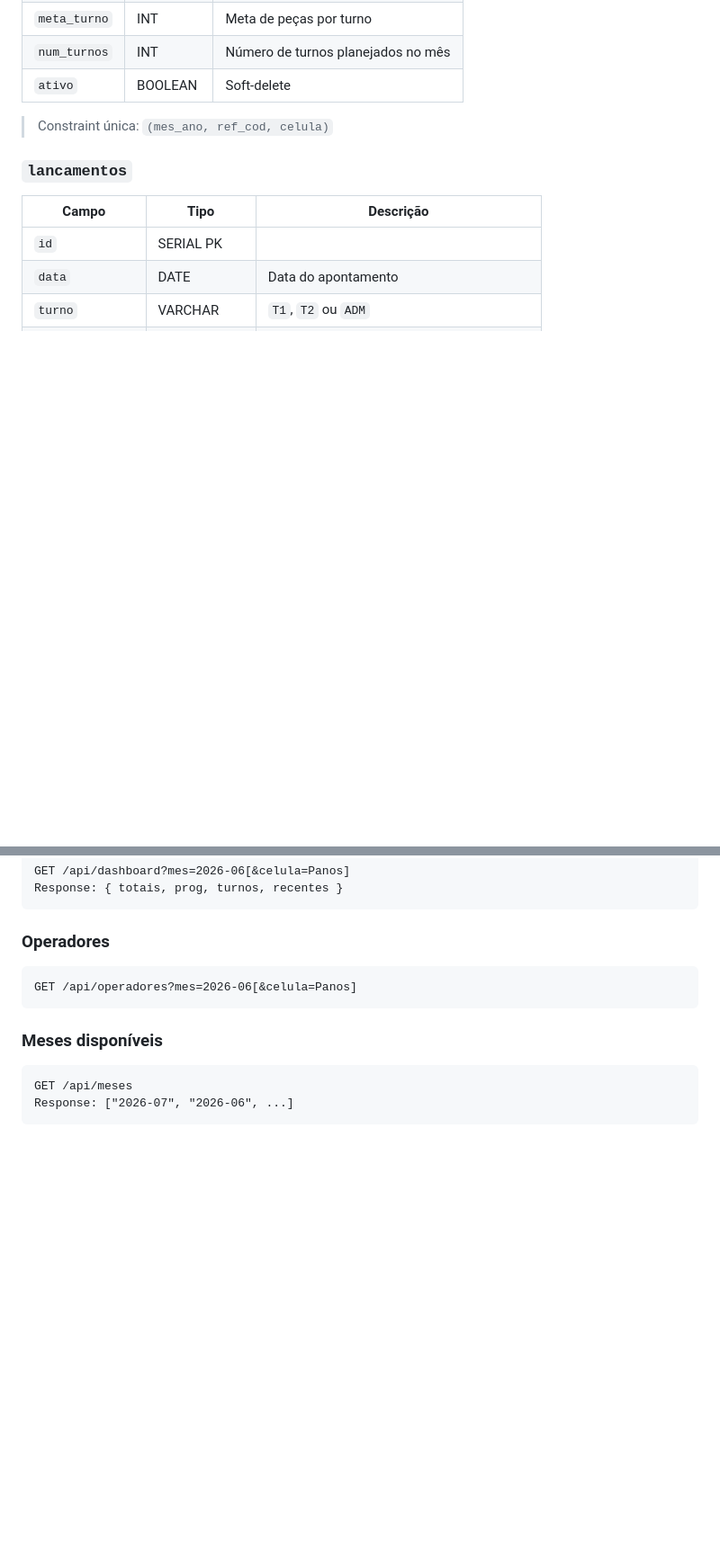
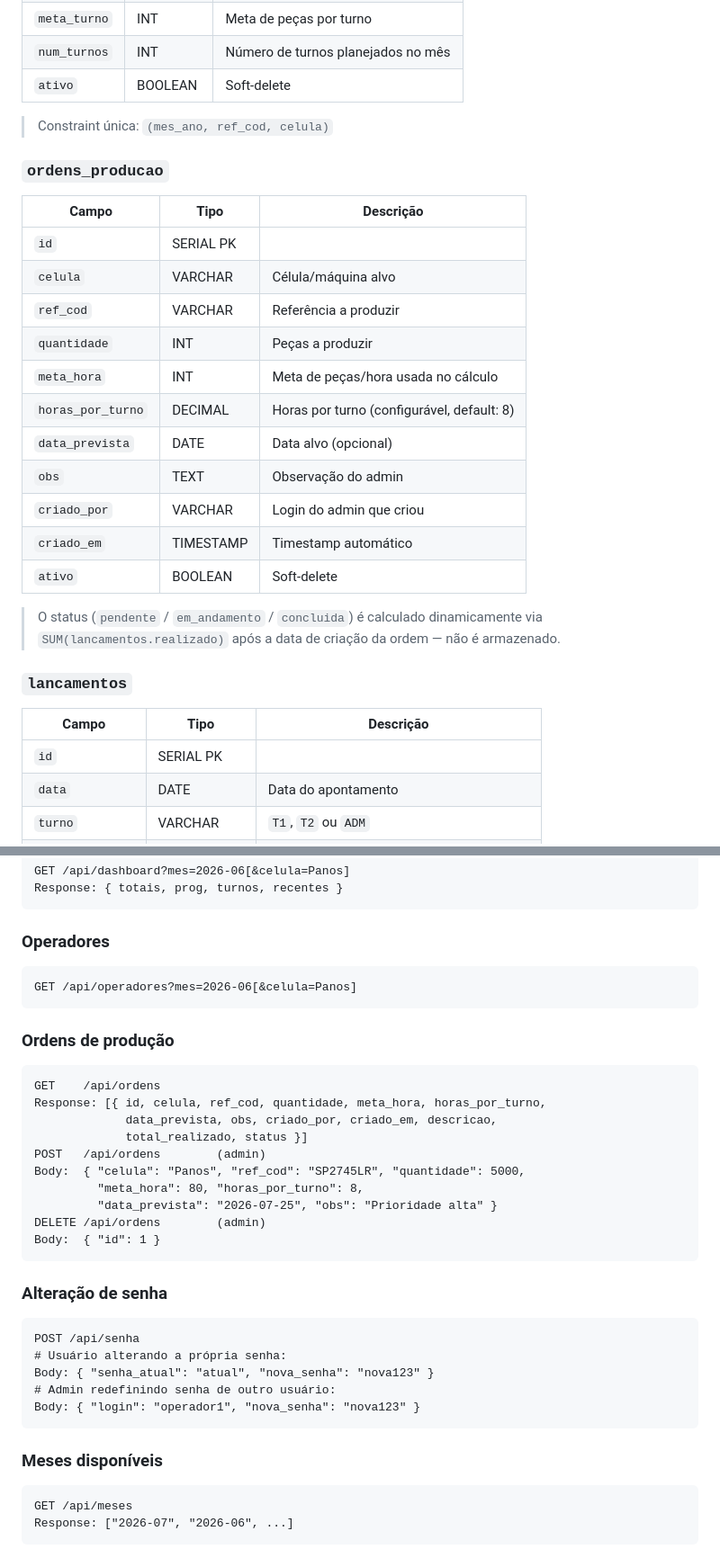
Before and after one commit to leonardoian/apontamento_produ-o_Panos, a Markdown page: README.md, 2 parts joined by grey strips. Shown at 90% size. GitHub-like rendering; blank space fills up the shorter version.

Commit message:
feat(README.md): adicionar documentação sobre ordens de produção e alteração de senha

````diff
--- a/README.md
+++ b/README.md
@@ -220,6 +247,24 @@ As tabelas são criadas automaticamente na primeira requisição via `initDB()`.
 | `ativo` | BOOLEAN | Soft-delete |
 
 > Constraint única: `(mes_ano, ref_cod, celula)`
+
+### `ordens_producao`
+
+| Campo | Tipo | Descrição |
+|-------|------|-----------|
+| `id` | SERIAL PK | |
+| `celula` | VARCHAR | Célula/máquina alvo |
+| `ref_cod` | VARCHAR | Referência a produzir |
+| `quantidade` | INT | Peças a produzir |
+| `meta_hora` | INT | Meta de peças/hora usada no cálculo |
+| `horas_por_turno` | DECIMAL | Horas por turno (configurável, default: 8) |
+| `data_prevista` | DATE | Data alvo (opcional) |
+| `obs` | TEXT | Observação do admin |
+| `criado_por` | VARCHAR | Login do admin que criou |
+| `criado_em` | TIMESTAMP | Timestamp automático |
+| `ativo` | BOOLEAN | Soft-delete |
+
+> O status (`pendente` / `em_andamento` / `concluida`) é calculado dinamicamente via `SUM(lancamentos.realizado)` após a data de criação da ordem — não é armazenado.
 
 ### `lancamentos`
 
@@ -309,6 +354,31 @@ Response: { totais, prog, turnos, recentes }
 GET /api/operadores?mes=2026-06[&celula=Panos]
 ```
 
+### Ordens de produção
+
+```
+GET    /api/ordens
+Response: [{ id, celula, ref_cod, quantidade, meta_hora, horas_por_turno,
+             data_prevista, obs, criado_por, criado_em, descricao,
+             total_realizado, status }]
+POST   /api/ordens        (admin)
+Body:  { "celula": "Panos", "ref_cod": "SP2745LR", "quantidade": 5000,
+         "meta_hora": 80, "horas_por_turno": 8,
+         "data_prevista": "2026-07-25", "obs": "Prioridade alta" }
+DELETE /api/ordens        (admin)
+Body:  { "id": 1 }
+```
+
+### Alteração de senha
+
+```
+POST /api/senha
+# Usuário alterando a própria senha:
+Body: { "senha_atual": "atual", "nova_senha": "nova123" }
+# Admin redefinindo senha de outro usuário:
+Body: { "login": "operador1", "nova_senha": "nova123" }
+```
+
 ### Meses disponíveis
 
 ```
````
Also changed, not shown: other parts of README.md (+27 -0 lines).
